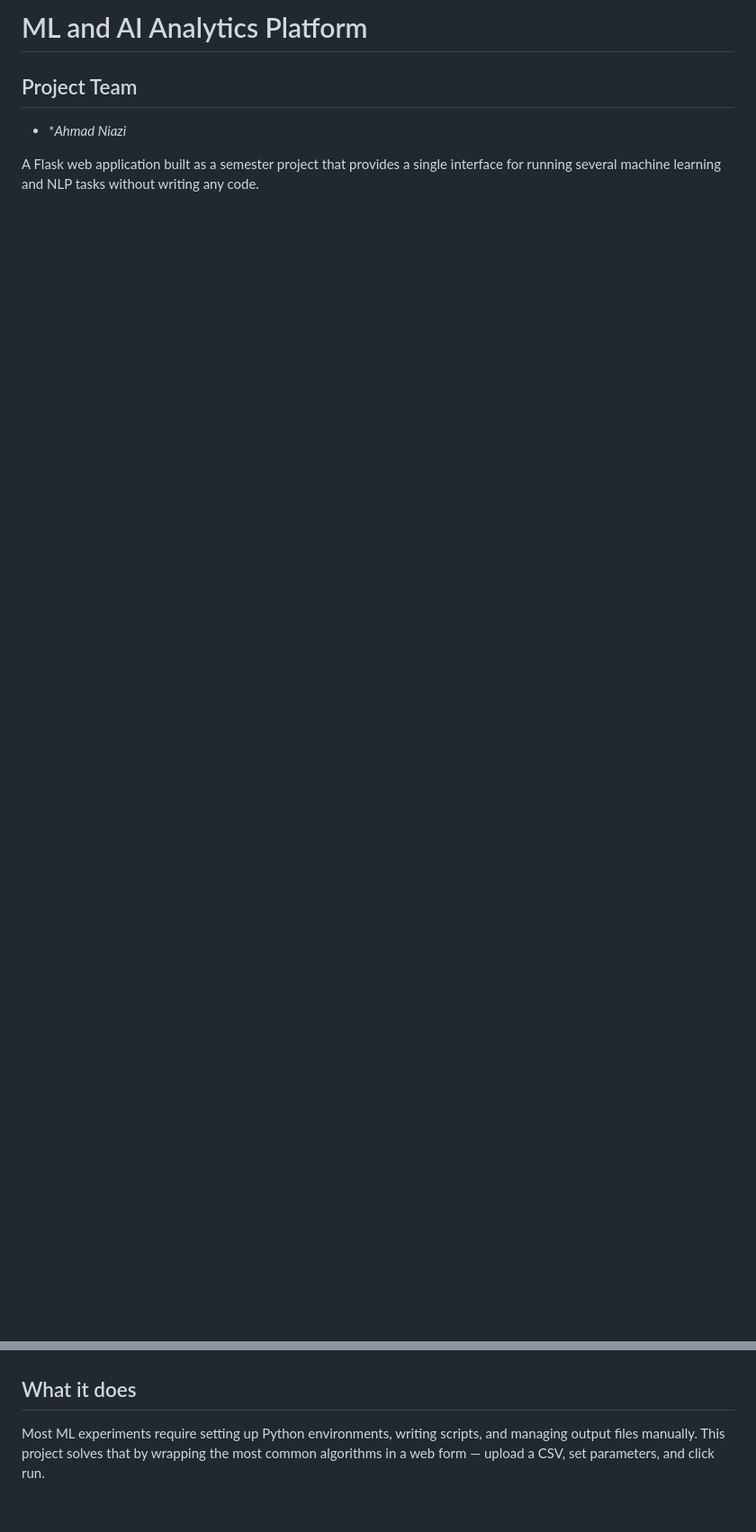
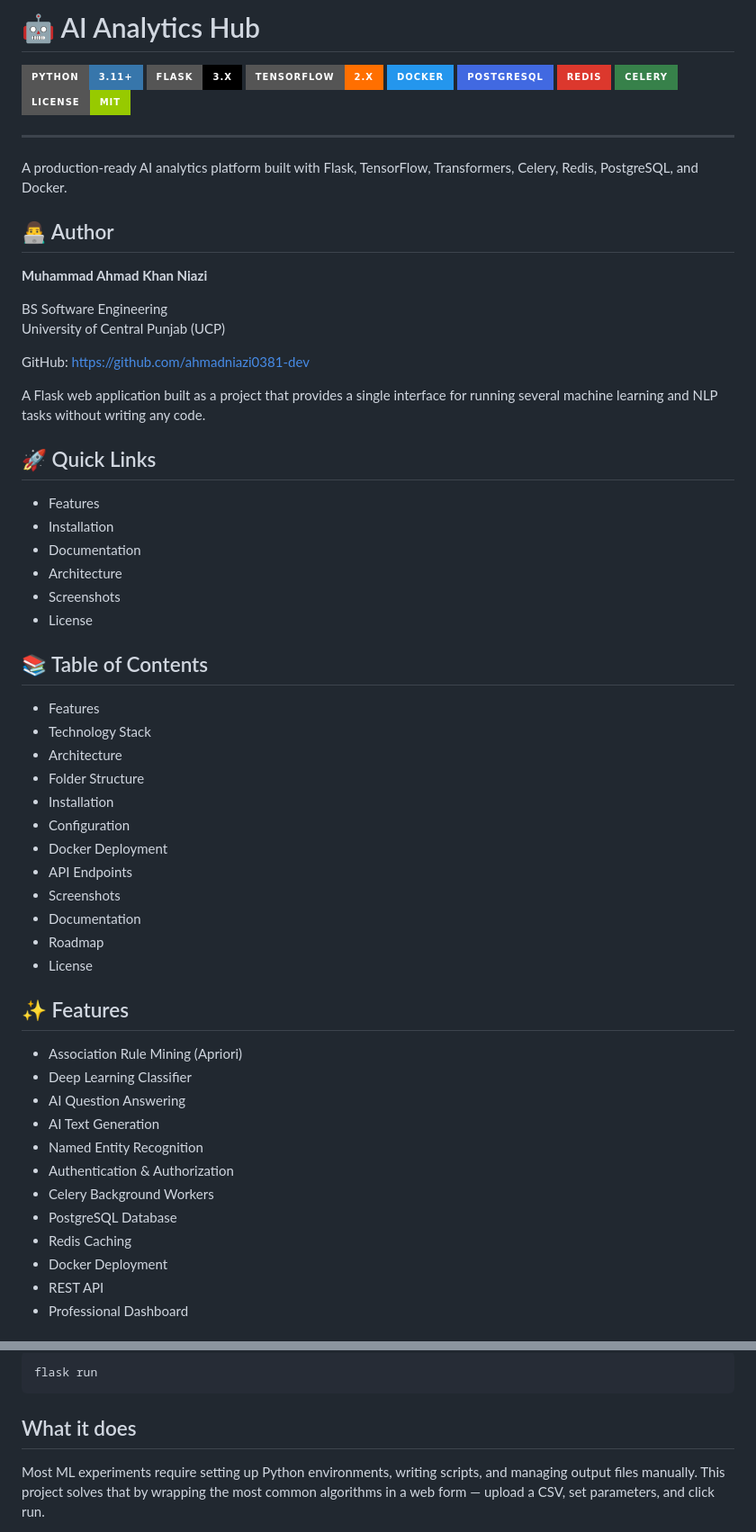
Before and after one commit to ahmadniazi0381-dev/AI-Analytics-Hub-ML, a Markdown page: README.md, 2 parts joined by grey strips. Shown at 90% size. Rendered like a GitHub page; badges without logos; blank space fills up the shorter version.

Commit message:
Update README and improve project documentation

````diff
--- a/README.md
+++ b/README.md
@@ -1,6 +1,68 @@
-# ML and AI Analytics Platform
+# 🤖 AI Analytics Hub
 
-## Project Team
-- **Ahmad Niazi*
+![Python](https://img.shields.io/badge/Python-3.11+-3776AB?style=for-the-badge&logo=python&logoColor=white)
+![Flask](https://img.shields.io/badge/Flask-3.x-000000?style=for-the-badge&logo=flask)
+![TensorFlow](https://img.shields.io/badge/TensorFlow-2.x-FF6F00?style=for-the-badge&logo=tensorflow&logoColor=white)
+![Docker](https://img.shields.io/badge/Docker-2496ED?style=for-the-badge&logo=docker&logoColor=white)
+![PostgreSQL](https://img.shields.io/badge/PostgreSQL-4169E1?style=for-the-badge&logo=postgresql&logoColor=white)
+![Redis](https://img.shields.io/badge/Redis-DC382D?style=for-the-badge&logo=redis&logoColor=white)
+![Celery](https://img.shields.io/badge/Celery-37814A?style=for-the-badge&logo=celery&logoColor=white)
+![MIT License](https://img.shields.io/badge/License-MIT-green?style=for-the-badge)
 
-A Flask web application built as a semester project that provides a single interface for running several machine learning and NLP tasks without writing any code.
+---
+
+A production-ready AI analytics platform built with Flask, TensorFlow, Transformers, Celery, Redis, PostgreSQL, and Docker.
+
+## 👨‍💻 Author
+
+**Muhammad Ahmad Khan Niazi**
+
+BS Software Engineering
+University of Central Punjab (UCP)
+
+GitHub:
+https://github.com/ahmadniazi0381-dev
+
+
+A Flask web application built as a project that provides a single interface for running several machine learning and NLP tasks without writing any code.
+
+## 🚀 Quick Links
+
+- Features
+- Installation
+- Documentation
+- Architecture
+- Screenshots
+- License
+
+## 📚 Table of Contents
+
+- Features
+- Technology Stack
+- Architecture
+- Folder Structure
+- Installation
+- Configuration
+- Docker Deployment
+- API Endpoints
+- Screenshots
+- Documentation
+- Roadmap
+- License
+
+## ✨ Features
+
+- Association Rule Mining (Apriori)
+- Deep Learning Classifier
+- AI Question Answering
+- AI Text Generation
+- Named Entity Recognition
+- Authentication & Authorization
+- Celery Background Workers
+- PostgreSQL Database
+- Redis Caching
+- Docker Deployment
+- REST API
+- Professional Dashboard
+
+
@@ -7,3 +148,6 @@ A Flask web application built as a semester project that provides a single inter
+```bash
+flask run
+```
 
 ## What it does
 
````
Also changed, not shown: other parts of README.md (+79 -0 lines).
